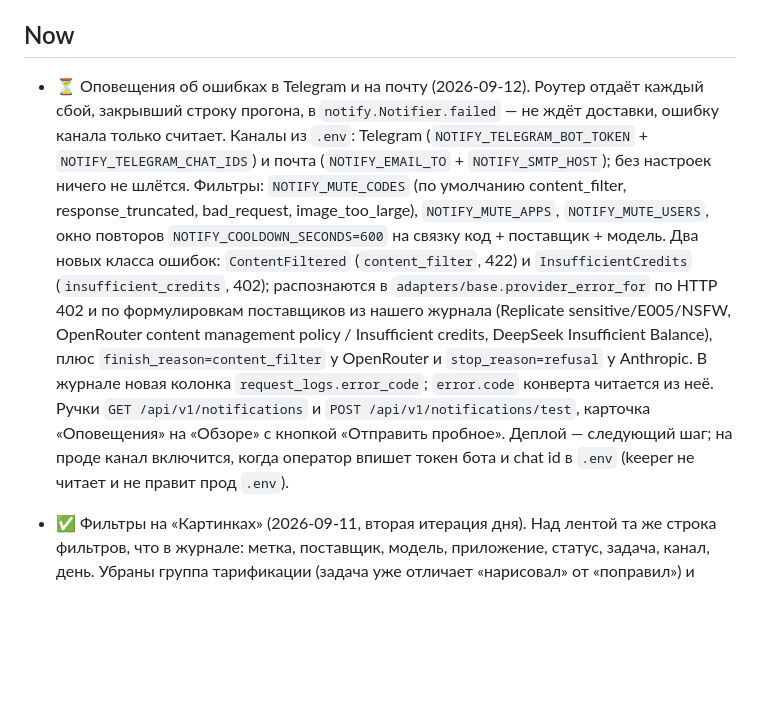
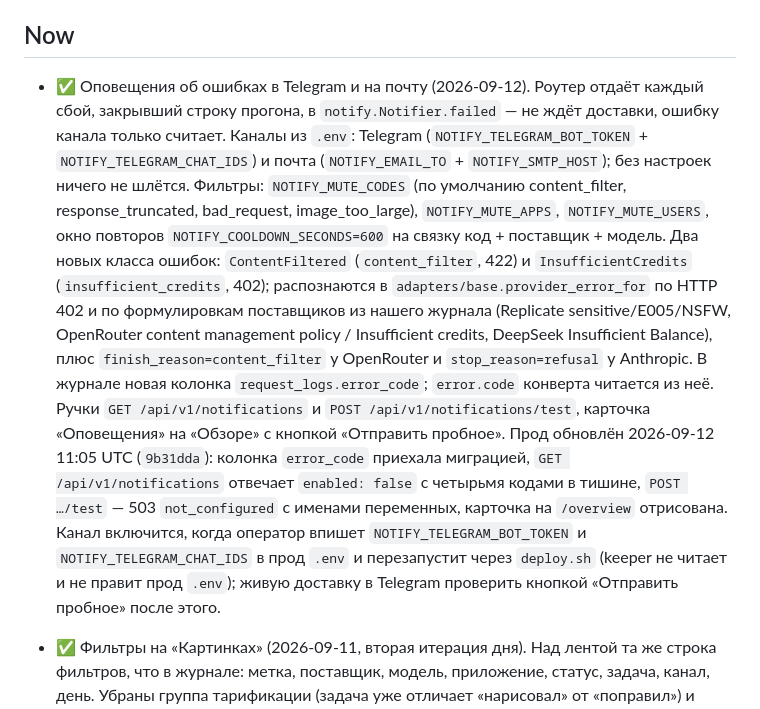
Before and after one commit to wildcar/model-router-mcp, a Markdown page: AGENTS/STATE.md, the part around the change. Rendered like a GitHub page; blank space fills up the shorter version.

Commit message:
docs: прод-проверка оповещений (9b31dda)
Co-Authored-By: Claude Fable 5.1 <noreply@anthropic.com>

```diff
--- a/AGENTS/STATE.md
+++ b/AGENTS/STATE.md
@@ -11,7 +11,7 @@ it as a managed service on this host.
 
 ## Now
 
-- ⏳ Оповещения об ошибках в Telegram и на почту (2026-09-12). Роутер отдаёт
+- ✅ Оповещения об ошибках в Telegram и на почту (2026-09-12). Роутер отдаёт
   каждый сбой, закрывший строку прогона, в `notify.Notifier.failed` — не
   ждёт доставки, ошибку канала только считает. Каналы из `.env`: Telegram
   (`NOTIFY_TELEGRAM_BOT_TOKEN` + `NOTIFY_TELEGRAM_CHAT_IDS`) и почта
@@ -29,8 +29,14 @@ it as a managed service on this host.
   `request_logs.error_code`; `error.code` конверта читается из неё.
   Ручки `GET /api/v1/notifications` и `POST /api/v1/notifications/test`,
   карточка «Оповещения» на «Обзоре» с кнопкой «Отправить пробное».
-  Деплой — следующий шаг; на проде канал включится, когда оператор впишет
-  токен бота и chat id в `.env` (keeper не читает и не правит прод `.env`).
+  Прод обновлён 2026-09-12 11:05 UTC (`9b31dda`): колонка `error_code`
+  приехала миграцией, `GET /api/v1/notifications` отвечает `enabled: false`
+  с четырьмя кодами в тишине, `POST …/test` — 503 `not_configured` с именами
+  переменных, карточка на `/overview` отрисована. Канал включится, когда
+  оператор впишет `NOTIFY_TELEGRAM_BOT_TOKEN` и `NOTIFY_TELEGRAM_CHAT_IDS` в
+  прод `.env` и перезапустит через `deploy.sh` (keeper не читает и не правит
+  прод `.env`); живую доставку в Telegram проверить кнопкой «Отправить
+  пробное» после этого.
 - ✅ Фильтры на «Картинках» (2026-09-11, вторая итерация дня). Над лентой та
   же строка фильтров, что в журнале: метка, поставщик, модель, приложение,
   статус, задача, канал, день. Убраны группа тарификации (задача уже отличает
```
Also changed, not shown: AGENTS/HISTORY.md (+1 -1 lines).
